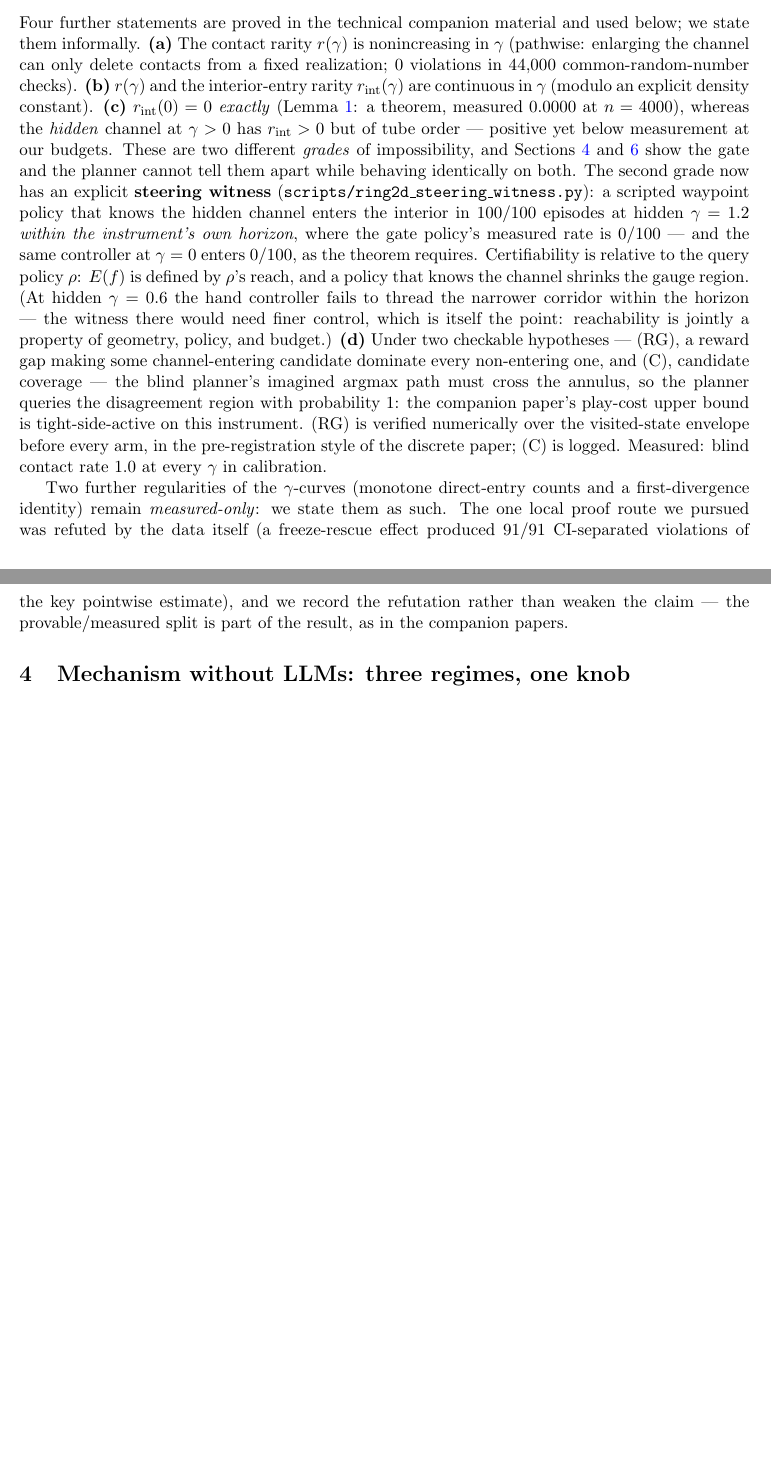
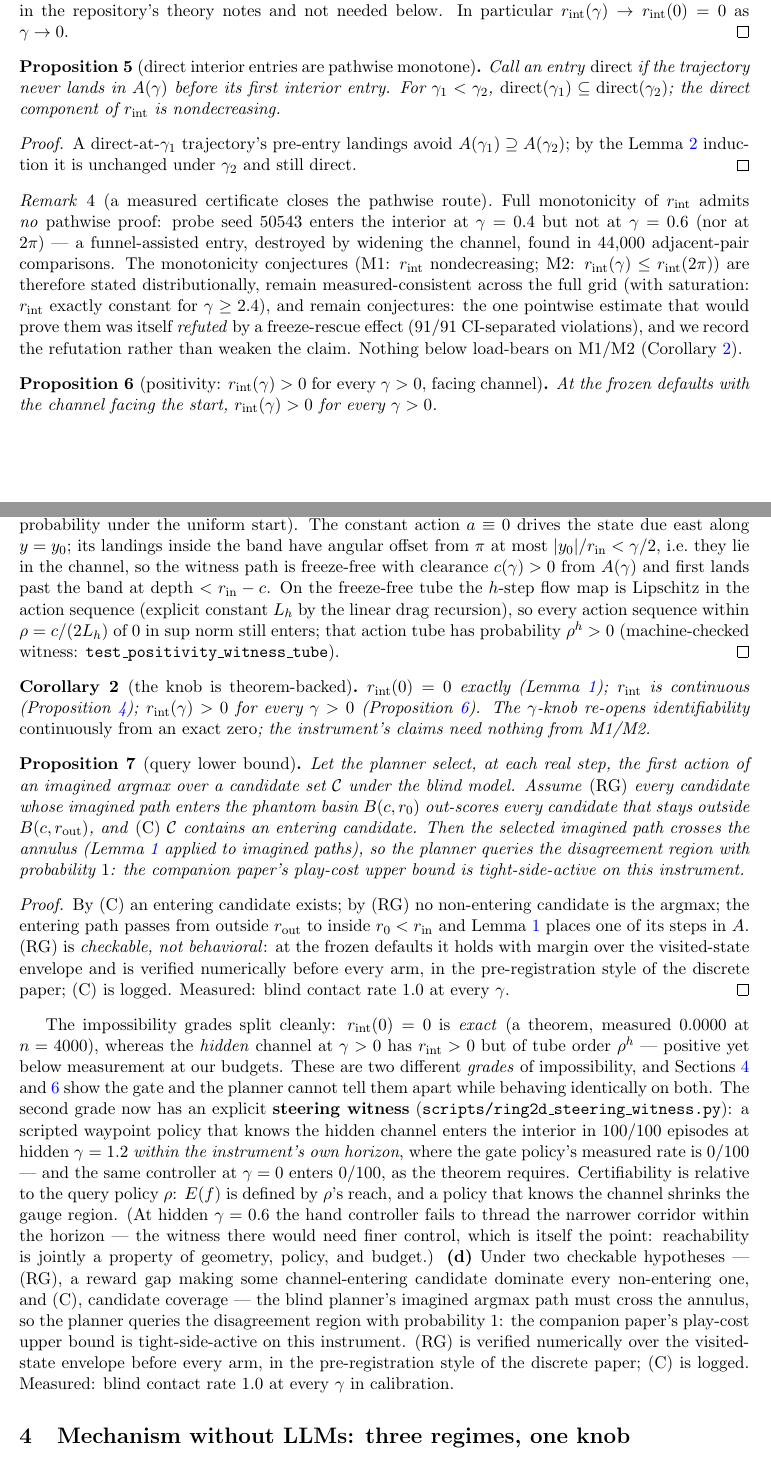
Before and after one commit to JaviMaligno/code-world-models, a LaTeX paper (docs/paper3/main.tex): two parts of pages 6 and 7 of 18 before the commit and two parts of pages 6 and 7 of 19 after it, joined at a grey line, cut at the place of the change, the shorter picture padded with empty space. Compiled offline with pdfLaTeX.

Commit message:
paper3: promote the proved gamma-curve results to formal statements
S3.1 now carries, with proofs: Lemma (divergence localization), Props (r
nonincreasing pathwise; continuity; direct entries monotone; positivity via
the machine-checked witness tube; query lower bound under (RG)+(C)), the
knob corollary (exact zero + continuous + positive), and the seed-50543
certificate remark (no pathwise proof of full monotonicity can exist; M1/M2
stay measured-only with the refuted pointwise estimate recorded). Paper 3:
11 formal statements, 8 proofs — at parity with paper 1's formal volume.
Math audit outcome for paper 2: the candidate envelope-tail bound computes
numerically VACUOUS at the measured elbow (union bound >= 1 across the
sweep) — not added; decorative math declined.

Co-Authored-By: Claude Fable 5 <noreply@anthropic.com>

```diff
--- a/docs/paper3/main.tex
+++ b/docs/paper3/main.tex
@@ -395,13 +397,3 @@ all three regimes (Section~\ref{sec:mechanism}).
 \subsection{The $\gamma$-curves and the query lower bound}
 \label{sec:gammacurves}
 
-Four further statements are proved in the technical companion material and
-used below; we state them informally. \textbf{(a)} The contact rarity
-$r(\gamma)$ is nonincreasing in $\gamma$ (pathwise: enlarging the channel
-can only delete contacts from a fixed realization; $0$ violations in
-$44{,}000$ common-random-number checks). \textbf{(b)} $r(\gamma)$ and the
-interior-entry rarity $r_{\mathrm{int}}(\gamma)$ are continuous in
-$\gamma$ (modulo an explicit density constant). \textbf{(c)}
-$r_{\mathrm{int}}(0) = 0$ \emph{exactly} (Lemma~\ref{lem:crossing}: a
-theorem, measured $0.0000$ at $n = 4000$), whereas the \emph{hidden}
-channel at $\gamma > 0$ has $r_{\mathrm{int}} > 0$ but of tube order ---
@@ -408,3 +444,100 @@ channel at $\gamma > 0$ has $r_{\mathrm{int}} > 0$ but of tube order ---
+the action-preimage of the measure-zero rays is finite per step; integrate
+and sum over $h$ steps. The explicit modulus (a density constant off
+tangencies) is stated in the repository's theory notes and not needed
+below. In particular $r_{\mathrm{int}}(\gamma) \to
+r_{\mathrm{int}}(0) = 0$ as $\gamma \to 0$.
+\end{proof}
+
+\begin{proposition}[direct interior entries are pathwise monotone]
+\label{prop:direct}
+Call an entry \emph{direct} if the trajectory never lands in $A(\gamma)$
+before its first interior entry. For $\gamma_1 < \gamma_2$,
+$\mathrm{direct}(\gamma_1) \subseteq \mathrm{direct}(\gamma_2)$; the
+direct component of $r_{\mathrm{int}}$ is nondecreasing.
+\end{proposition}
+\begin{proof}
+A direct-at-$\gamma_1$ trajectory's pre-entry landings avoid
+$A(\gamma_1) \supseteq A(\gamma_2)$; by the
+Lemma~\ref{lem:divergence} induction it is unchanged under $\gamma_2$ and
+still direct.
+\end{proof}
+
+\begin{remark}[a measured certificate closes the pathwise route]
+\label{rem:certificate}
+Full monotonicity of $r_{\mathrm{int}}$ admits \emph{no} pathwise proof:
+probe seed $50543$ enters the interior at $\gamma = 0.4$ but not at
+$\gamma = 0.6$ (nor at $2\pi$) --- a funnel-assisted entry, destroyed by
+widening the channel, found in $44{,}000$ adjacent-pair comparisons. The
+monotonicity conjectures (M1: $r_{\mathrm{int}}$ nondecreasing; M2:
+$r_{\mathrm{int}}(\gamma) \le r_{\mathrm{int}}(2\pi)$) are therefore
+stated distributionally, remain measured-consistent across the full grid
+(with saturation: $r_{\mathrm{int}}$ exactly constant for
+$\gamma \ge 2.4$), and remain conjectures: the one pointwise estimate
+that would prove them was itself \emph{refuted} by a freeze-rescue effect
+($91/91$ CI-separated violations), and we record the refutation rather
+than weaken the claim. Nothing below load-bears on M1/M2
+(Corollary~\ref{cor:knob}).
+\end{remark}
+
+\begin{proposition}[positivity: $r_{\mathrm{int}}(\gamma) > 0$ for every
+$\gamma > 0$, facing channel]
+\label{prop:positivity}
+At the frozen defaults with the channel facing the start,
+$r_{\mathrm{int}}(\gamma) > 0$ for every $\gamma > 0$.
+\end{proposition}
+\begin{proof}[Proof (witness tube, compact)]
+Condition on $|y_0| \le \eta(\gamma) := (3.5/8)\gamma \wedge 0.4$ (an
+event of positive probability under the uniform start). The constant
+action $a \equiv 0$ drives the state due east along $y = y_0$; its
+landings inside the band have angular offset from $\pi$ at most
+$|y_0|/r_{\mathrm{in}} < \gamma/2$, i.e.\ they lie in the channel, so
+the witness path is freeze-free with clearance
+$c(\gamma) > 0$ from $A(\gamma)$ and first lands past the band at depth
+$< r_{\mathrm{in}} - c$. On the freeze-free tube the $h$-step flow map is
+Lipschitz in the action sequence (explicit constant $L_h$ by the linear
+drag recursion), so every action sequence within
+$\rho = c/(2 L_h)$ of $0$ in sup norm still enters; that action tube has
+probability $\rho^h > 0$ (machine-checked witness:
+\texttt{test\_positivity\_witness\_tube}).
+\end{proof}
+
+\begin{corollary}[the knob is theorem-backed]
+\label{cor:knob}
+$r_{\mathrm{int}}(0) = 0$ exactly (Lemma~\ref{lem:crossing});
+$r_{\mathrm{int}}$ is continuous (Proposition~\ref{prop:continuity});
+$r_{\mathrm{int}}(\gamma) > 0$ for every $\gamma > 0$
+(Proposition~\ref{prop:positivity}). The $\gamma$-knob re-opens
+identifiability \emph{continuously from an exact zero}; the instrument's
+claims need nothing from M1/M2.
+\end{corollary}
+
+\begin{proposition}[query lower bound]
+\label{prop:query}
+Let the planner select, at each real step, the first action of an imagined
+argmax over a candidate set $\mathcal{C}$ under the blind model. Assume
+\textup{(RG)} every candidate whose imagined path enters the phantom
+basin $B(c, r_0)$ out-scores every candidate that stays outside
+$B(c, r_{\mathrm{out}})$, and \textup{(C)} $\mathcal{C}$ contains an
+entering candidate. Then the selected imagined path crosses the annulus
+(Lemma~\ref{lem:crossing} applied to imagined paths), so the planner
+queries the disagreement region with probability $1$: the companion
+paper's play-cost upper bound is tight-side-active on this instrument.
+\end{proposition}
+\begin{proof}
+By (C) an entering candidate exists; by (RG) no non-entering candidate is
+the argmax; the entering path passes from outside $r_{\mathrm{out}}$ to
+inside $r_0 < r_{\mathrm{in}}$ and Lemma~\ref{lem:crossing} places one of
+its steps in $A$. (RG) is \emph{checkable, not behavioral}: at the frozen
+defaults it holds with margin over the visited-state envelope and is
+verified numerically before every arm, in the pre-registration style of
+the discrete paper; (C) is logged. Measured: blind contact rate $1.0$ at
+every $\gamma$.
+\end{proof}
+
+The impossibility grades split cleanly:
+$r_{\mathrm{int}}(0) = 0$ is \emph{exact} (a theorem, measured $0.0000$
+at $n = 4000$), whereas the \emph{hidden} channel at $\gamma > 0$ has
+$r_{\mathrm{int}} > 0$ but of tube order $\rho^h$ ---
 positive yet below measurement at our budgets. These are two different
 \emph{grades} of impossibility, and Sections~\ref{sec:mechanism}
 and~\ref{sec:openring} show the gate and the planner cannot tell them
@@ -443,13 +576,6 @@ a theorem and a curve passing through measurably positive values.}
 \label{fig:gammacurves}
 \end{figure}
 
-Two further regularities of the $\gamma$-curves (monotone direct-entry
-counts and a first-divergence identity) remain \emph{measured-only}: we
-state them as such. The one local proof route we pursued was refuted by the
-data itself (a freeze-rescue effect produced $91/91$ CI-separated
-violations of the key pointwise estimate), and we record the refutation
-rather than weaken the claim --- the provable/measured split is part of the
-result, as in the companion papers.
 
 \section{Mechanism without LLMs: three regimes, one knob}
 \label{sec:mechanism}
```
Also changed, not shown: docs/paper3/main.tex (52 more changed lines).
